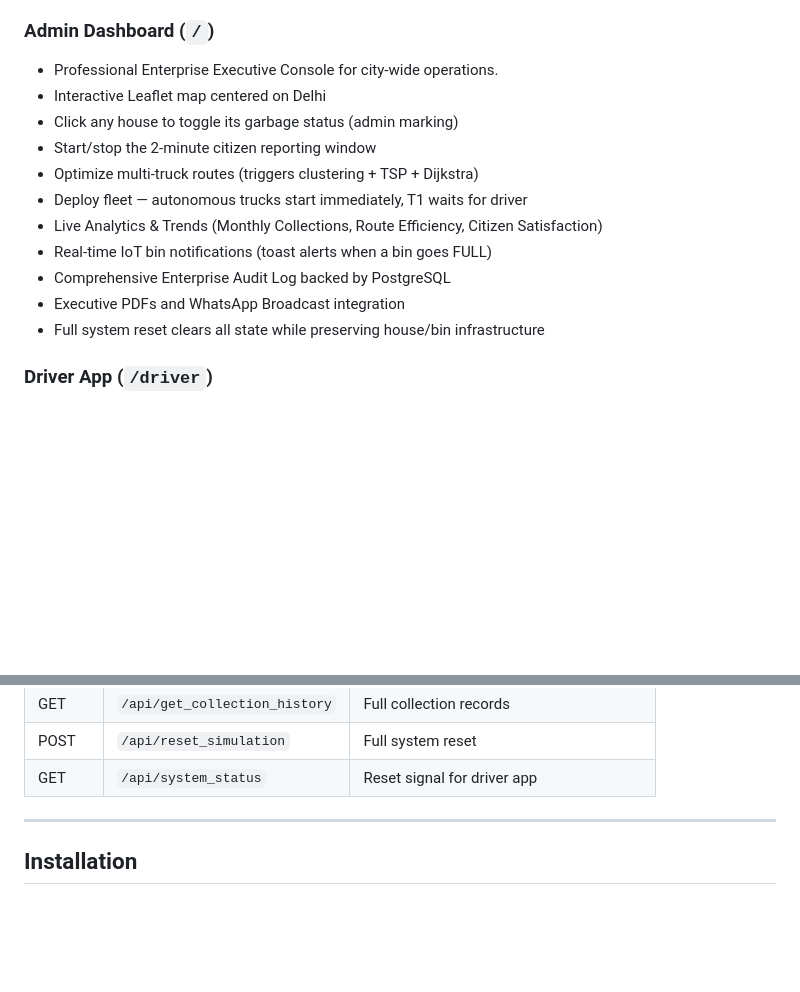
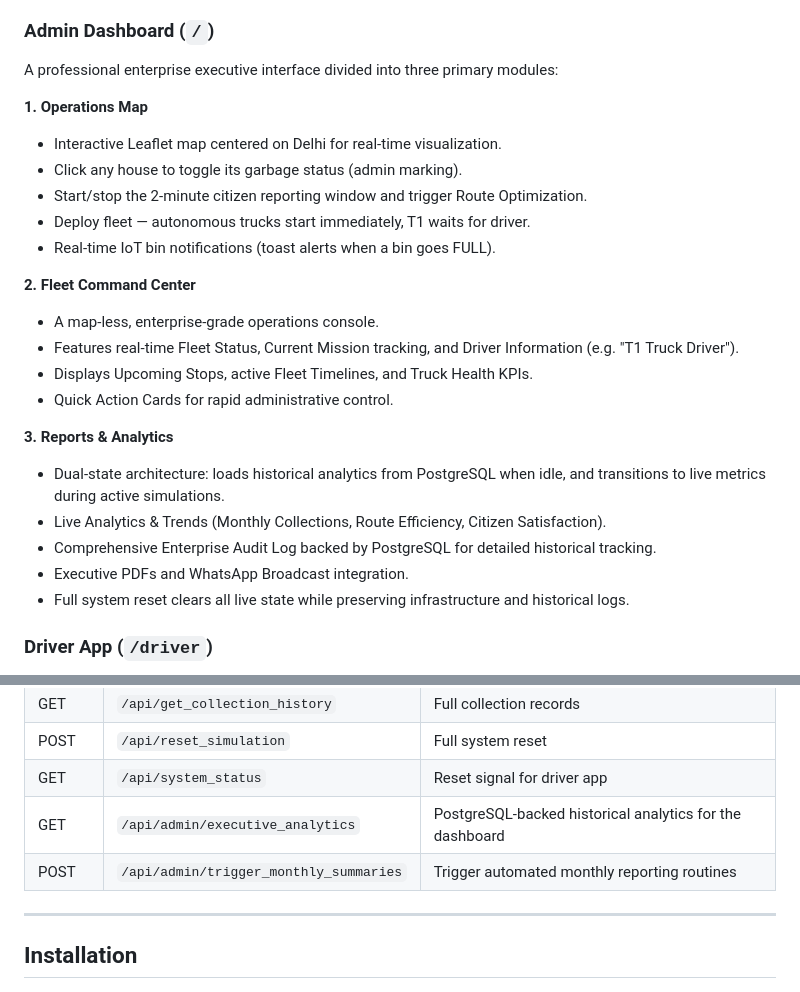
Before and after one commit to Siva-Barath/Route-Optimization-for-Smart-Waste-Management-System, a Markdown page: Route Optimization/README.md, 2 parts joined by grey strips. Rendered like a GitHub page; blank space fills up the shorter version.

Commit message:
Update README with latest dashboard architecture and APIs

```diff
--- a/Route Optimization/README.md
+++ b/Route Optimization/README.md
@@ -55,17 +55,27 @@ Citizens report waste disposal requests through a mobile app or the admin dashbo
 - Direction-based rotation on truck markers for realistic movement
 
 ### Admin Dashboard (`/`)
-- Professional Enterprise Executive Console for city-wide operations.
-- Interactive Leaflet map centered on Delhi
-- Click any house to toggle its garbage status (admin marking)
-- Start/stop the 2-minute citizen reporting window
-- Optimize multi-truck routes (triggers clustering + TSP + Dijkstra)
-- Deploy fleet — autonomous trucks start immediately, T1 waits for driver
-- Live Analytics & Trends (Monthly Collections, Route Efficiency, Citizen Satisfaction)
-- Real-time IoT bin notifications (toast alerts when a bin goes FULL)
-- Comprehensive Enterprise Audit Log backed by PostgreSQL
-- Executive PDFs and WhatsApp Broadcast integration
-- Full system reset clears all state while preserving house/bin infrastructure
+A professional enterprise executive interface divided into three primary modules:
+
+**1. Operations Map**
+- Interactive Leaflet map centered on Delhi for real-time visualization.
+- Click any house to toggle its garbage status (admin marking).
+- Start/stop the 2-minute citizen reporting window and trigger Route Optimization.
+- Deploy fleet — autonomous trucks start immediately, T1 waits for driver.
+- Real-time IoT bin notifications (toast alerts when a bin goes FULL).
+
+**2. Fleet Command Center**
+- A map-less, enterprise-grade operations console.
+- Features real-time Fleet Status, Current Mission tracking, and Driver Information (e.g. "T1 Truck Driver").
+- Displays Upcoming Stops, active Fleet Timelines, and Truck Health KPIs.
+- Quick Action Cards for rapid administrative control.
+
+**3. Reports & Analytics**
+- Dual-state architecture: loads historical analytics from PostgreSQL when idle, and transitions to live metrics during active simulations.
+- Live Analytics & Trends (Monthly Collections, Route Efficiency, Citizen Satisfaction).
+- Comprehensive Enterprise Audit Log backed by PostgreSQL for detailed historical tracking.
+- Executive PDFs and WhatsApp Broadcast integration.
+- Full system reset clears all live state while preserving infrastructure and historical logs.
 
 ### Driver App (`/driver`)
 - Loads T1's assigned route from the backend
@@ -145,6 +155,8 @@ Route Optimization/
 | GET | `/api/get_collection_history` | Full collection records |
 | POST | `/api/reset_simulation` | Full system reset |
 | GET | `/api/system_status` | Reset signal for driver app |
+| GET | `/api/admin/executive_analytics` | PostgreSQL-backed historical analytics for the dashboard |
+| POST | `/api/admin/trigger_monthly_summaries` | Trigger automated monthly reporting routines |
 
 ---
 
```
